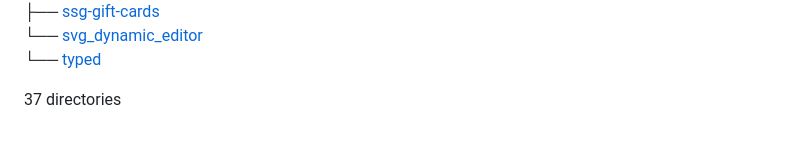
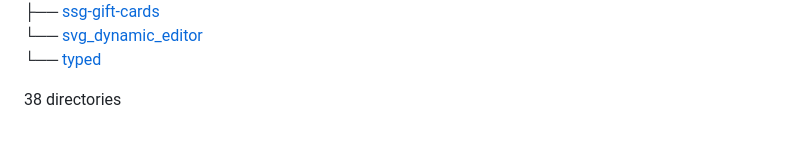
Before and after one commit to shibby360/replit-sites, a Markdown page: README.md, the part around one of its changes. Rendered like a GitHub page.

Commit message:
pushed new tree

```diff
--- a/README.md
+++ b/README.md
@@ -39,4 +40,4 @@ sites transferred over from replit
 └── [svg_dynamic_editor](https://shibby360.github.io/replit-sites/svg_dynamic_editor)
 └── [typed](https://shibby360.github.io/replit-sites/svg_dynamic_editor/typed)
 
-37 directories
+38 directories
```
Also changed, not shown: other parts of README.md (+1 -0 lines).
